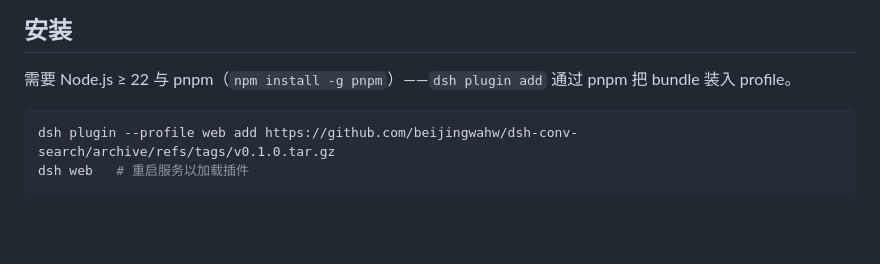
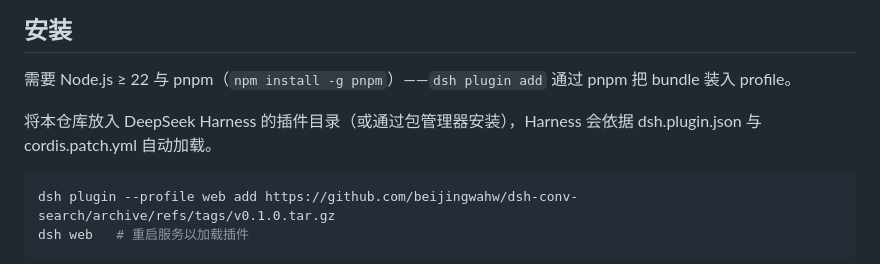
Before and after one commit to beijingwahw/dsh-conv-search, a Markdown page: README.zh.md, the part around the change. Rendered like a GitHub page; blank space fills up the shorter version.

Commit message:
Update installation instructions in README.zh.md
Add instructions for installing the plugin via package manager.

````diff
--- a/README.zh.md
+++ b/README.zh.md
@@ -27,6 +27,8 @@
 ## 安装
 
 需要 Node.js ≥ 22 与 pnpm（`npm install -g pnpm`）——`dsh plugin add` 通过 pnpm 把 bundle 装入 profile。
+
+将本仓库放入 DeepSeek Harness 的插件目录（或通过包管理器安装），Harness 会依据 dsh.plugin.json 与 cordis.patch.yml 自动加载。
 
 ```sh
 dsh plugin --profile web add https://github.com/beijingwahw/dsh-conv-search/archive/refs/tags/v0.1.0.tar.gz
````
